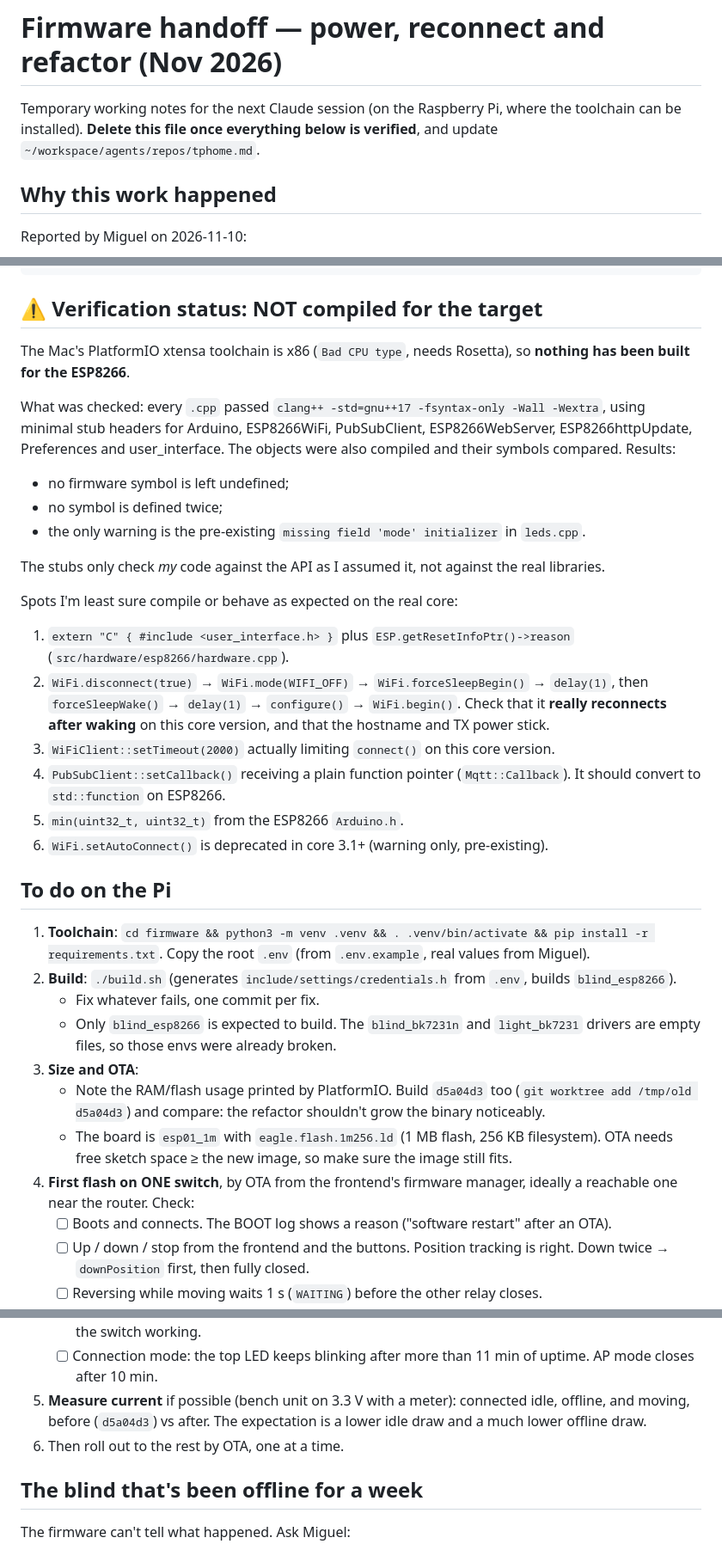
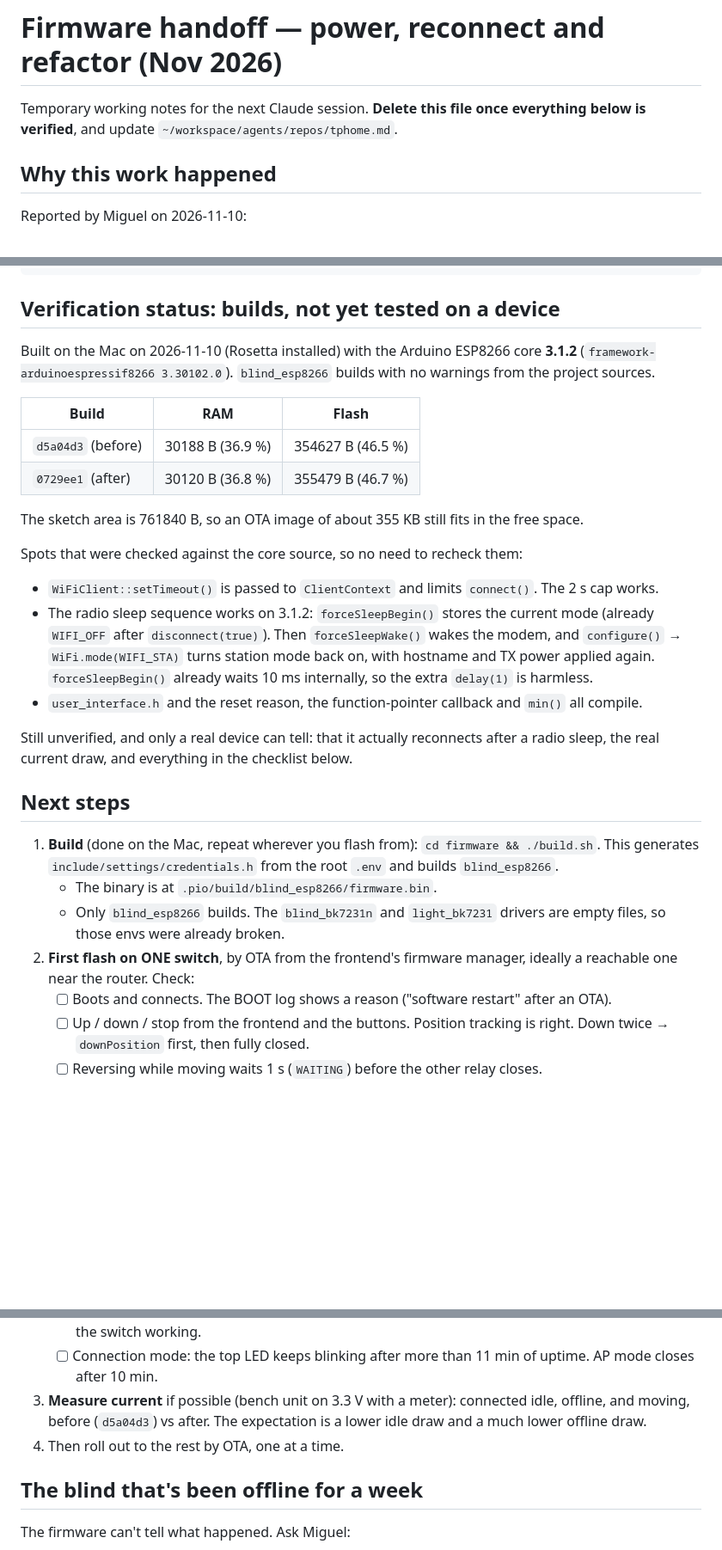
Before and after one commit to mtaibo/tphome, a Markdown page: firmware/HANDOFF.md, 3 parts joined by grey strips. Shown at 86% size. GitHub-like rendering; blank space fills up the shorter version.

Commit message:
docs: record successful build and core checks in firmware handoff

````diff
--- a/firmware/HANDOFF.md
+++ b/firmware/HANDOFF.md
@@ -1,6 +1,6 @@
 # Firmware handoff — power, reconnect and refactor (Nov 2026)
 
-Temporary working notes for the next Claude session (on the Raspberry Pi, where the toolchain can be installed). **Delete this file once everything below is verified**, and update `~/workspace/agents/repos/tphome.md`.
+Temporary working notes for the next Claude session. **Delete this file once everything below is verified**, and update `~/workspace/agents/repos/tphome.md`.
 
 ## Why this work happened
 
@@ -67,37 +67,31 @@ src/logic/{leds,buttons,blinds,actions}.cpp
 src/network/{wifi,mqtt,commands,network,ota,ap}.cpp
 ```
 
-## ⚠️ Verification status: NOT compiled for the target
+## Verification status: builds, not yet tested on a device
 
-The Mac's PlatformIO xtensa toolchain is x86 (`Bad CPU type`, needs Rosetta), so **nothing has been built for the ESP8266**.
+Built on the Mac on 2026-11-10 (Rosetta installed) with the Arduino ESP8266 core **3.1.2** (`framework-arduinoespressif8266 3.30102.0`). `blind_esp8266` builds with no warnings from the project sources.
 
-What was checked: every `.cpp` passed `clang++ -std=gnu++17 -fsyntax-only -Wall -Wextra`, using minimal stub headers for Arduino, ESP8266WiFi, PubSubClient, ESP8266WebServer, ESP8266httpUpdate, Preferences and user_interface. The objects were also compiled and their symbols compared. Results:
+| Build | RAM | Flash |
+|---|---|---|
+| `d5a04d3` (before) | 30188 B (36.9 %) | 354627 B (46.5 %) |
+| `0729ee1` (after) | 30120 B (36.8 %) | 355479 B (46.7 %) |
 
-- no firmware symbol is left undefined;
-- no symbol is defined twice;
-- the only warning is the pre-existing `missing field 'mode' initializer` in `leds.cpp`.
+The sketch area is 761840 B, so an OTA image of about 355 KB still fits in the free space.
 
-The stubs only check *my* code against the API as I assumed it, not against the real libraries.
+Spots that were checked against the core source, so no need to recheck them:
 
-Spots I'm least sure compile or behave as expected on the real core:
+- `WiFiClient::setTimeout()` is passed to `ClientContext` and limits `connect()`. The 2 s cap works.
+- The radio sleep sequence works on 3.1.2: `forceSleepBegin()` stores the current mode (already `WIFI_OFF` after `disconnect(true)`). Then `forceSleepWake()` wakes the modem, and `configure()` → `WiFi.mode(WIFI_STA)` turns station mode back on, with hostname and TX power applied again. `forceSleepBegin()` already waits 10 ms internally, so the extra `delay(1)` is harmless.
+- `user_interface.h` and the reset reason, the function-pointer callback and `min()` all compile.
 
-1. `extern "C" { #include <user_interface.h> }` plus `ESP.getResetInfoPtr()->reason` (`src/hardware/esp8266/hardware.cpp`).
-2. `WiFi.disconnect(true)` → `WiFi.mode(WIFI_OFF)` → `WiFi.forceSleepBegin()` → `delay(1)`, then `forceSleepWake()` → `delay(1)` → `configure()` → `WiFi.begin()`. Check that it **really reconnects after waking** on this core version, and that the hostname and TX power stick.
-3. `WiFiClient::setTimeout(2000)` actually limiting `connect()` on this core version.
-4. `PubSubClient::setCallback()` receiving a plain function pointer (`Mqtt::Callback`). It should convert to `std::function` on ESP8266.
-5. `min(uint32_t, uint32_t)` from the ESP8266 `Arduino.h`.
-6. `WiFi.setAutoConnect()` is deprecated in core 3.1+ (warning only, pre-existing).
+Still unverified, and only a real device can tell: that it actually reconnects after a radio sleep, the real current draw, and everything in the checklist below.
 
-## To do on the Pi
+## Next steps
 
-1. **Toolchain**: `cd firmware && python3 -m venv .venv && . .venv/bin/activate && pip install -r requirements.txt`. Copy the root `.env` (from `.env.example`, real values from Miguel).
-2. **Build**: `./build.sh` (generates `include/settings/credentials.h` from `.env`, builds `blind_esp8266`).
-   - Fix whatever fails, one commit per fix.
-   - Only `blind_esp8266` is expected to build. The `blind_bk7231n` and `light_bk7231` drivers are empty files, so those envs were already broken.
-3. **Size and OTA**:
-   - Note the RAM/flash usage printed by PlatformIO. Build `d5a04d3` too (`git worktree add /tmp/old d5a04d3`) and compare: the refactor shouldn't grow the binary noticeably.
-   - The board is `esp01_1m` with `eagle.flash.1m256.ld` (1 MB flash, 256 KB filesystem). OTA needs free sketch space ≥ the new image, so make sure the image still fits.
-4. **First flash on ONE switch**, by OTA from the frontend's firmware manager, ideally a reachable one near the router. Check:
+1. **Build** (done on the Mac, repeat wherever you flash from): `cd firmware && ./build.sh`. This generates `include/settings/credentials.h` from the root `.env` and builds `blind_esp8266`.
+   - The binary is at `.pio/build/blind_esp8266/firmware.bin`.
+   - Only `blind_esp8266` builds. The `blind_bk7231n` and `light_bk7231` drivers are empty files, so those envs were already broken.
+2. **First flash on ONE switch**, by OTA from the frontend's firmware manager, ideally a reachable one near the router. Check:
    - [ ] Boots and connects. The BOOT log shows a reason ("software restart" after an OTA).
    - [ ] Up / down / stop from the frontend and the buttons. Position tracking is right. Down twice → `downPosition` first, then fully closed.
    - [ ] Reversing while moving waits 1 s (`WAITING`) before the other relay closes.
@@ -107,8 +101,8 @@ Spots I'm least sure compile or behave as expected on the real core:
    - [ ] WiFi loss (turn the AP off or block the MAC) → the radio goes off between attempts, it reconnects when WiFi returns, and it reboots after 15 min offline if WiFi never returns.
    - [ ] OTA while moving is ignored. A failed OTA (no active binary) leaves the version unchanged and the switch working.
    - [ ] Connection mode: the top LED keeps blinking after more than 11 min of uptime. AP mode closes after 10 min.
-5. **Measure current** if possible (bench unit on 3.3 V with a meter): connected idle, offline, and moving, before (`d5a04d3`) vs after. The expectation is a lower idle draw and a much lower offline draw.
-6. Then roll out to the rest by OTA, one at a time.
+3. **Measure current** if possible (bench unit on 3.3 V with a meter): connected idle, offline, and moving, before (`d5a04d3`) vs after. The expectation is a lower idle draw and a much lower offline draw.
+4. Then roll out to the rest by OTA, one at a time.
 
 ## The blind that's been offline for a week
 
````
